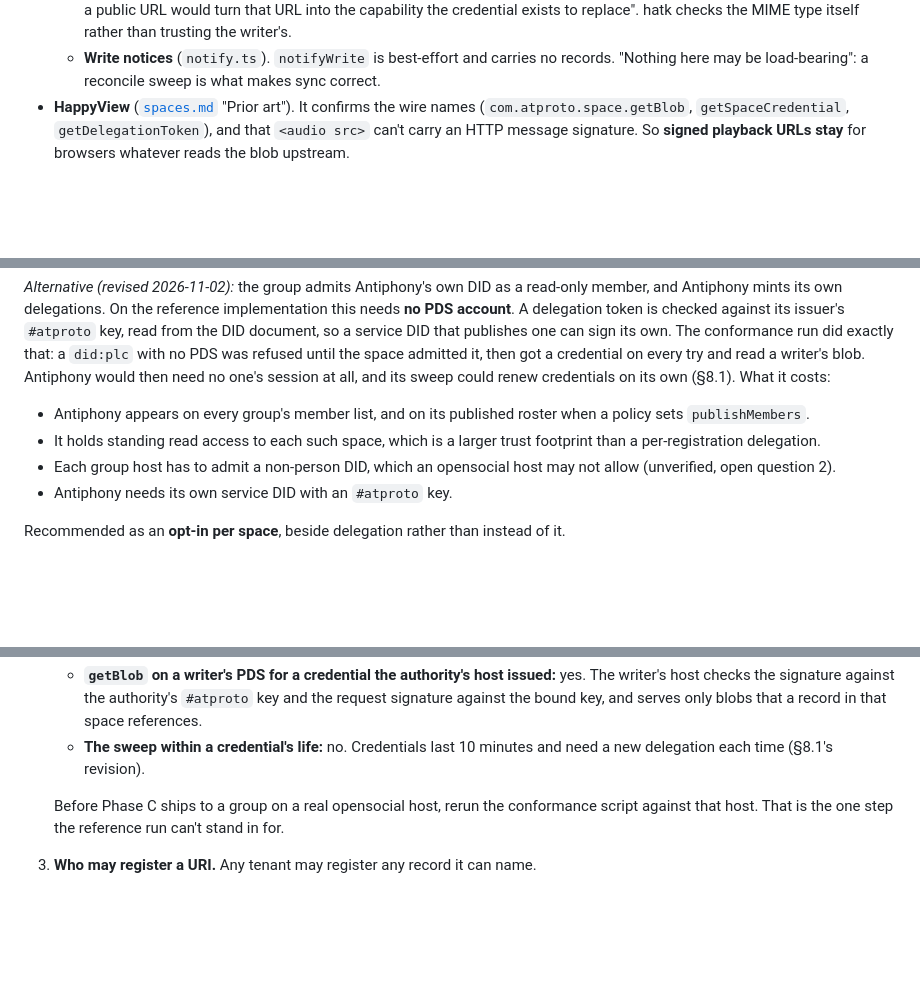
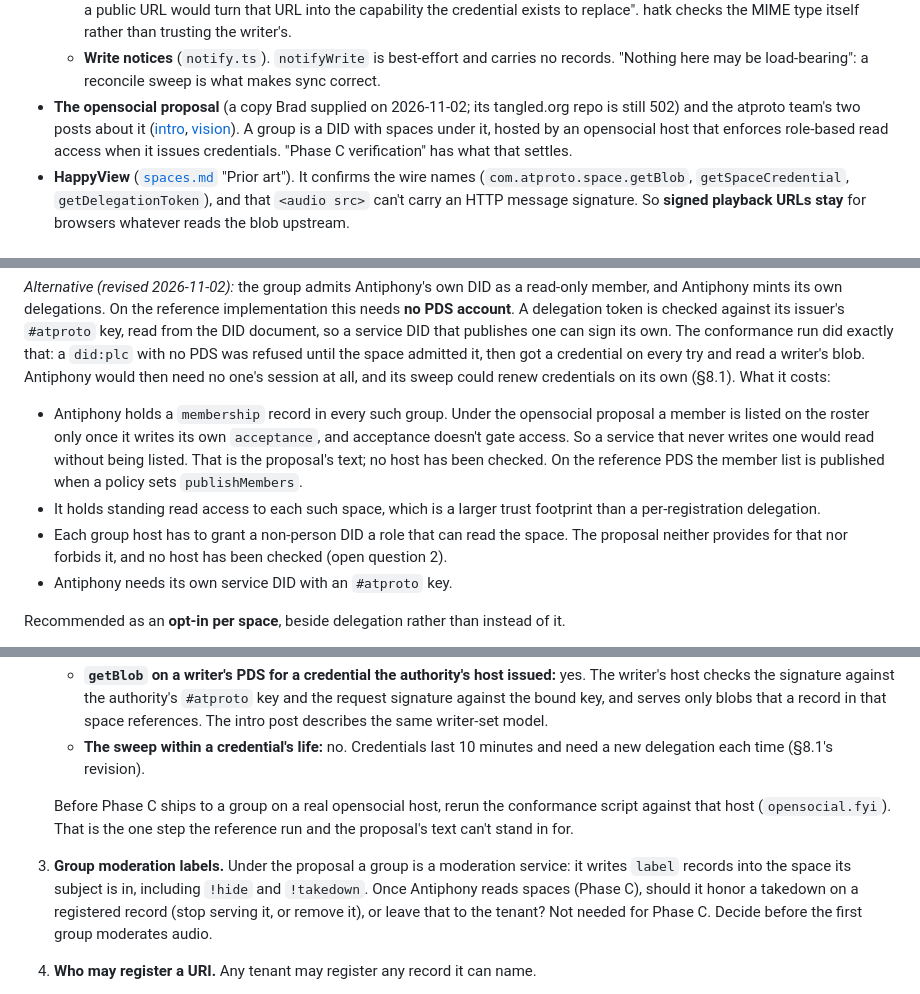
Before and after one commit to bbthorson/antiphony, a Markdown page: specs/audio-service-mode.md, 3 parts joined by grey strips. Drawn GitHub-style; blank space fills up the shorter version.

```diff
--- a/specs/audio-service-mode.md
+++ b/specs/audio-service-mode.md
@@ -71,6 +71,12 @@ referenced from a record in the author's repo. Antiphony never writes into anoth
     than trusting the writer's.
   - **Write notices** (`notify.ts`). `notifyWrite` is best-effort and carries no records.
     "Nothing here may be load-bearing": a reconcile sweep is what makes sync correct.
+- **The opensocial proposal** (a copy Brad supplied on 2026-11-02; its tangled.org repo is
+  still 502) and the atproto team's two posts about it
+  ([intro](https://atproto.com/blog/atmospheric-groups-intro),
+  [vision](https://atproto.com/blog/open-social-groups-vision)). A group is a DID with spaces
+  under it, hosted by an opensocial host that enforces role-based read access when it issues
+  credentials. "Phase C verification" has what that settles.
 - **HappyView** ([`spaces.md`](./spaces.md) "Prior art"). It confirms the wire names
   (`com.atproto.space.getBlob`, `getSpaceCredential`, `getDelegationToken`), and that
   `<audio src>` can't carry an HTTP message signature. So **signed playback URLs stay** for
@@ -193,12 +199,15 @@ the DID document, so a service DID that publishes one can sign its own. The conf
 exactly that: a `did:plc` with no PDS was refused until the space admitted it, then got a
 credential on every try and read a writer's blob. Antiphony would then need no one's session at
 all, and its sweep could renew credentials on its own (§8.1). What it costs:
-- Antiphony appears on every group's member list, and on its published roster when a policy
-  sets `publishMembers`.
+- Antiphony holds a `membership` record in every such group. Under the opensocial proposal a
+  member is listed on the roster only once it writes its own `acceptance`, and acceptance
+  doesn't gate access. So a service that never writes one would read without being listed.
+  That is the proposal's text; no host has been checked. On the reference PDS the member list
+  is published when a policy sets `publishMembers`.
 - It holds standing read access to each such space, which is a larger trust footprint than a
   per-registration delegation.
-- Each group host has to admit a non-person DID, which an opensocial host may not allow
-  (unverified, open question 2).
+- Each group host has to grant a non-person DID a role that can read the space. The proposal
+  neither provides for that nor forbids it, and no host has been checked (open question 2).
 - Antiphony needs its own service DID with an `#atproto` key.
 
 Recommended as an **opt-in per space**, beside delegation rather than instead of it.
@@ -738,12 +795,18 @@ changes from the design above:
    - **`getBlob` on a writer's PDS for a credential the authority's host issued:** yes. The
      writer's host checks the signature against the authority's `#atproto` key and the request
      signature against the bound key, and serves only blobs that a record in that space
-     references.
+     references. The intro post describes the same writer-set model.
    - **The sweep within a credential's life:** no. Credentials last 10 minutes and need a new
      delegation each time (§8.1's revision).
 
    Before Phase C ships to a group on a real opensocial host, rerun the conformance script
-   against that host. That is the one step the reference run can't stand in for.
+   against that host (`opensocial.fyi`). That is the one step the reference run and the
+   proposal's text can't stand in for.
+5. **Group moderation labels.** Under the proposal a group is a moderation service: it writes
+   `label` records into the space its subject is in, including `!hide` and `!takedown`. Once
+   Antiphony reads spaces (Phase C), should it honor a takedown on a registered record (stop
+   serving it, or remove it), or leave that to the tenant? Not needed for Phase C. Decide
+   before the first group moderates audio.
 3. **Who may register a URI.** Any tenant may register any record it can name.
    - **Public records:** Antiphony fetches and checks the record itself, so a tenant learns
      nothing it couldn't fetch.
```
Also changed, not shown: other parts of specs/audio-service-mode.md (+69 -21 lines).
